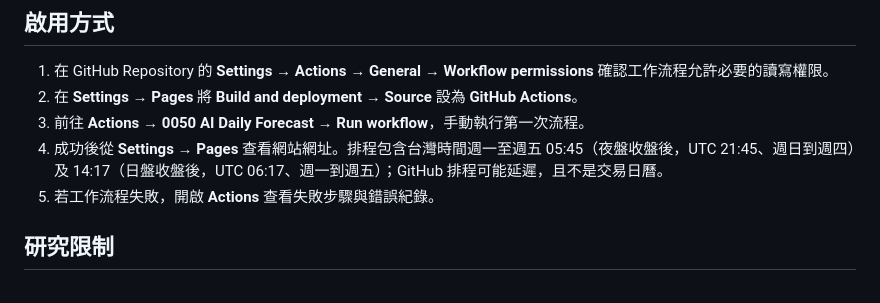
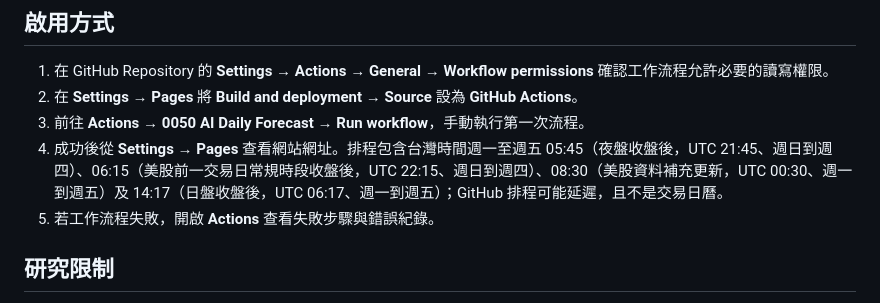
Before and after one commit to wuc361/etf-0050, a Markdown page: README.md, the part around the change. GitHub-like rendering.

Commit message:
docs: clarify US market data refresh schedule

```diff
--- a/README.md
+++ b/README.md
@@ -17,7 +17,7 @@
 1. 在 GitHub Repository 的 **Settings → Actions → General → Workflow permissions** 確認工作流程允許必要的讀寫權限。
 2. 在 **Settings → Pages** 將 **Build and deployment → Source** 設為 **GitHub Actions**。
 3. 前往 **Actions → 0050 AI Daily Forecast → Run workflow**，手動執行第一次流程。
-4. 成功後從 **Settings → Pages** 查看網站網址。排程包含台灣時間週一至週五 05:45（夜盤收盤後，UTC 21:45、週日到週四）及 14:17（日盤收盤後，UTC 06:17、週一到週五）；GitHub 排程可能延遲，且不是交易日曆。
+4. 成功後從 **Settings → Pages** 查看網站網址。排程包含台灣時間週一至週五 05:45（夜盤收盤後，UTC 21:45、週日到週四）、06:15（美股前一交易日常規時段收盤後，UTC 22:15、週日到週四）、08:30（美股資料補充更新，UTC 00:30、週一到週五）及 14:17（日盤收盤後，UTC 06:17、週一到週五）；GitHub 排程可能延遲，且不是交易日曆。
 5. 若工作流程失敗，開啟 **Actions** 查看失敗步驟與錯誤紀錄。
 
 ## 研究限制
```
